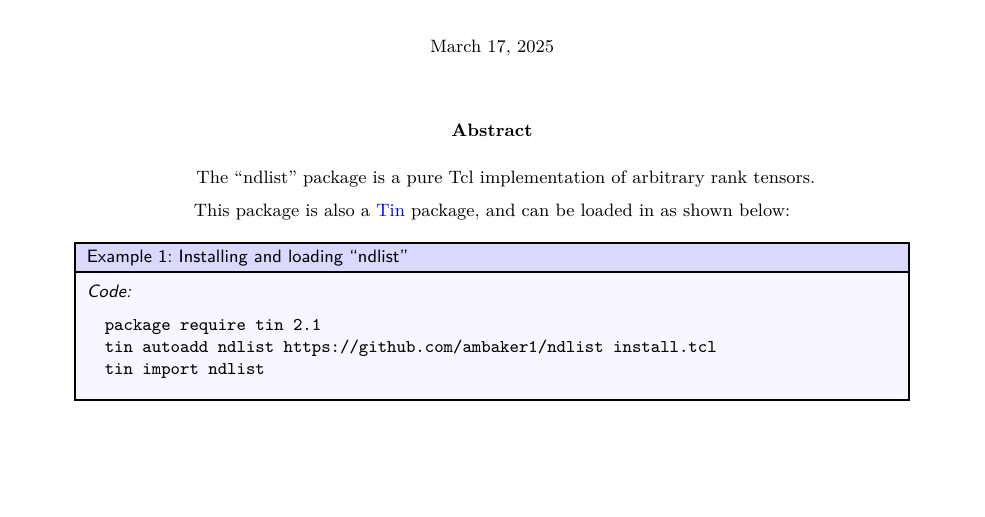
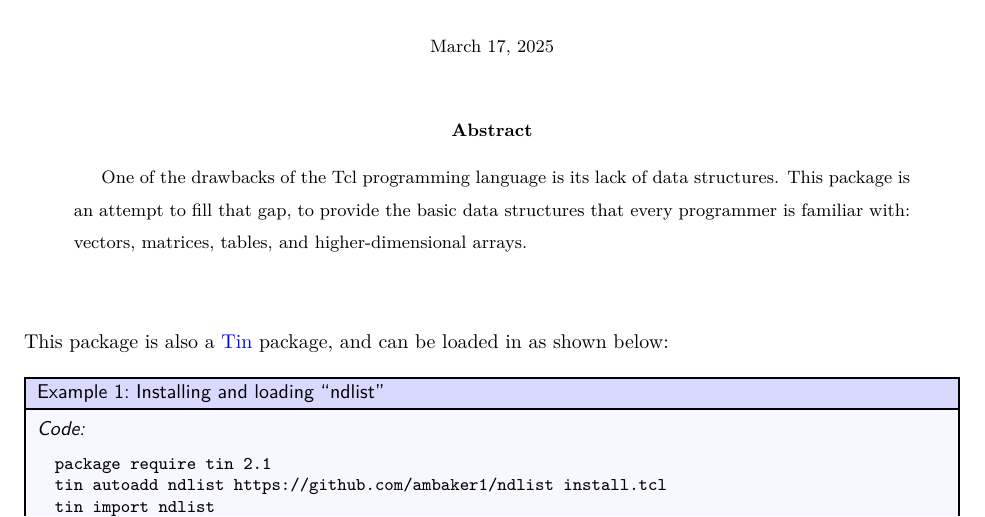
Before and after one commit to ambaker1/ndlist, a LaTeX paper (doc/ndlist.tex): part of page 1 of 67, cut so that both start at the same text, the shorter picture padded with empty space. Compiled offline with pdfLaTeX.

Commit message:
doc updates

```diff
--- a/doc/ndlist.tex
+++ b/doc/ndlist.tex
@@ -14,11 +14,11 @@
 \begin{document}
 \maketitle
 \begin{abstract}
-\begin{center}
-The ``ndlist'' package is a pure Tcl implementation of arbitrary rank tensors.
+One of the drawbacks of the Tcl programming language is its lack of data structures. This package is an attempt to fill that gap, to provide the basic data structures that every programmer is familiar with: vectors, matrices, tables, and higher-dimensional arrays.
+\end{abstract}
+\vspace{20 pt}
 
 This package is also a \textcolor{blue}{\href{https://github.com/ambaker1/Tin}{Tin}} package, and can be loaded in as shown below:
-\end{center}
 \begin{example}{Installing and loading ``ndlist''}
 \begin{lstlisting}
 package require tin 2.1
```
Also changed, not shown: doc/ndlist.pdf, doc/ndlist.tex (3 more changed lines), 1 other file.
